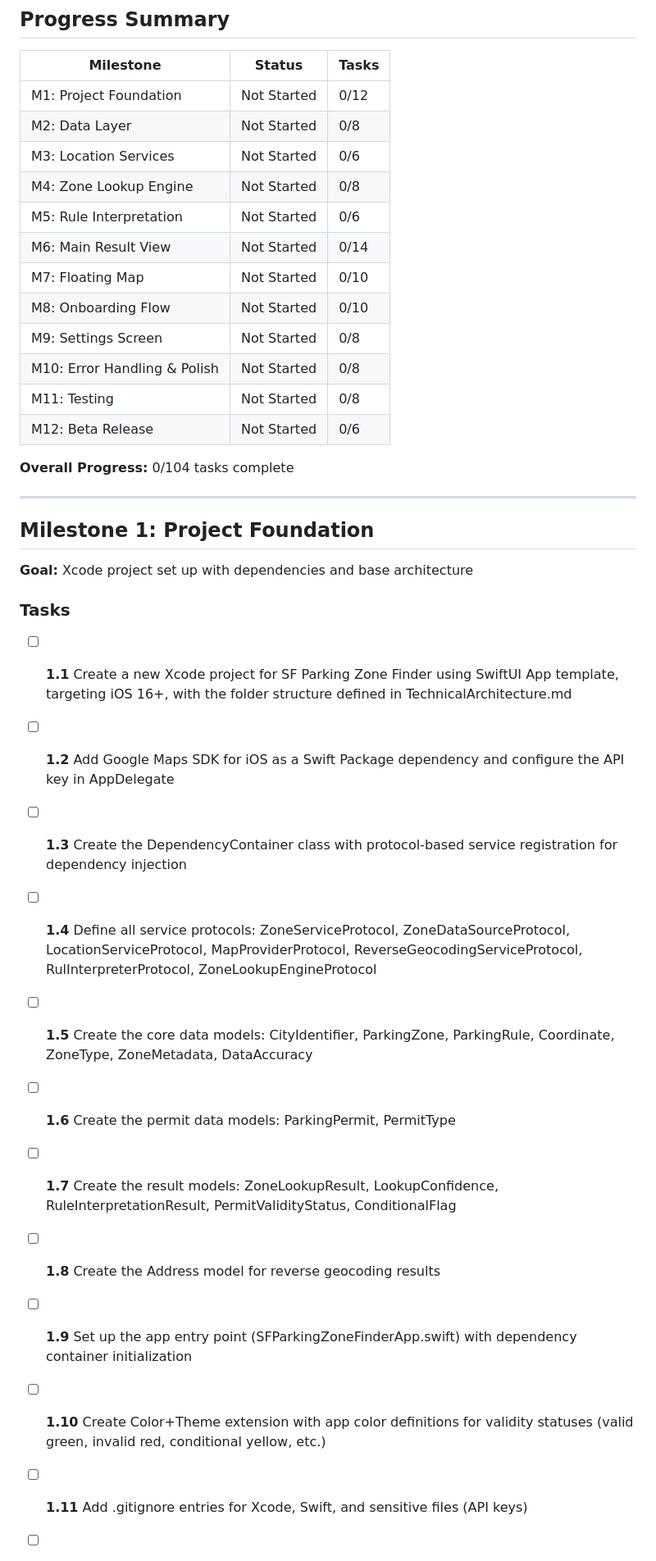
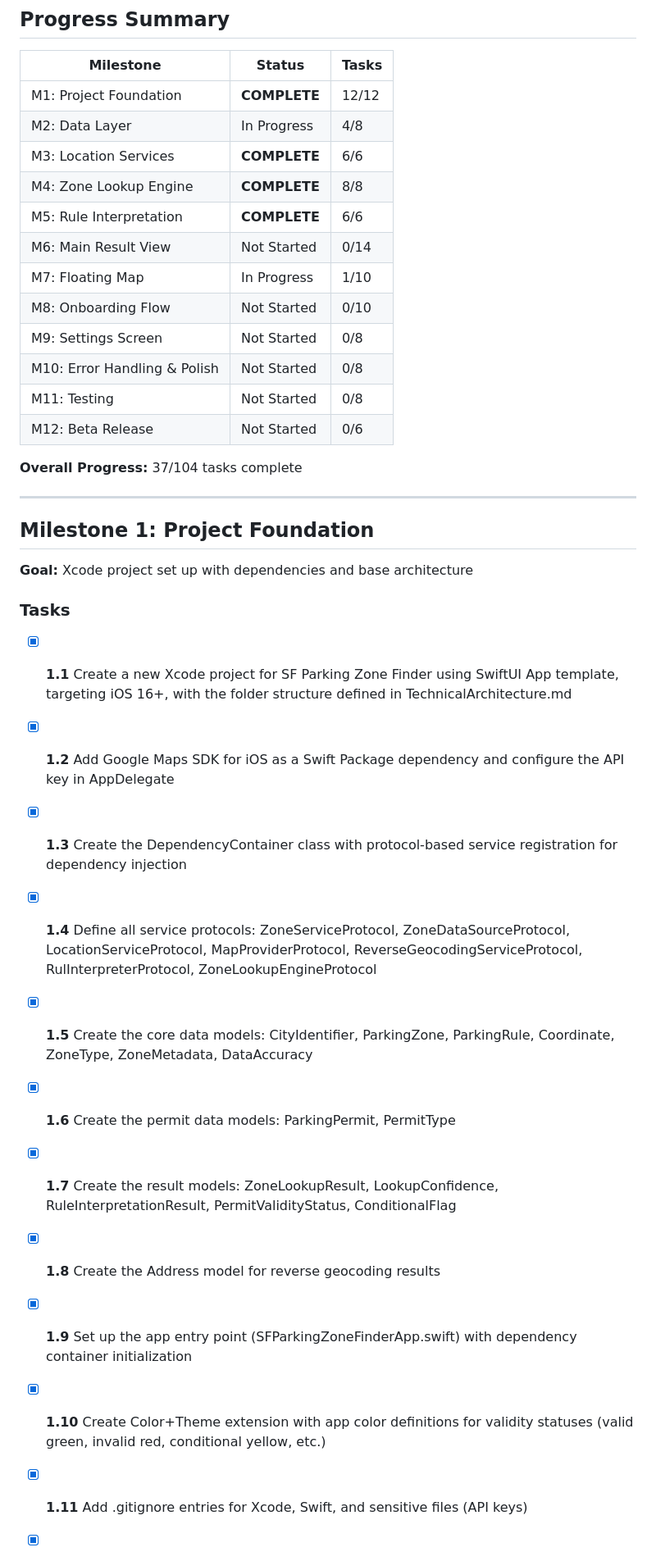
Before and after one commit to fikei/ParkLookup, a Markdown page: docs/ImplementationChecklist.md, the part around one of its changes. Shown at 82% size. Rendered like a GitHub page.

Commit message:
Update implementation checklist with M1 progress

```diff
--- a/docs/ImplementationChecklist.md
+++ b/docs/ImplementationChecklist.md
@@ -9,20 +9,20 @@
 
 | Milestone | Status | Tasks |
 |-----------|--------|-------|
-| M1: Project Foundation | Not Started | 0/12 |
-| M2: Data Layer | Not Started | 0/8 |
-| M3: Location Services | Not Started | 0/6 |
-| M4: Zone Lookup Engine | Not Started | 0/8 |
-| M5: Rule Interpretation | Not Started | 0/6 |
+| M1: Project Foundation | **COMPLETE** | 12/12 |
+| M2: Data Layer | In Progress | 4/8 |
+| M3: Location Services | **COMPLETE** | 6/6 |
+| M4: Zone Lookup Engine | **COMPLETE** | 8/8 |
+| M5: Rule Interpretation | **COMPLETE** | 6/6 |
 | M6: Main Result View | Not Started | 0/14 |
-| M7: Floating Map | Not Started | 0/10 |
+| M7: Floating Map | In Progress | 1/10 |
 | M8: Onboarding Flow | Not Started | 0/10 |
 | M9: Settings Screen | Not Started | 0/8 |
 | M10: Error Handling & Polish | Not Started | 0/8 |
 | M11: Testing | Not Started | 0/8 |
 | M12: Beta Release | Not Started | 0/6 |
 
-**Overall Progress:** 0/104 tasks complete
+**Overall Progress:** 37/104 tasks complete
 
 ---
 
@@ -32,25 +32,25 @@
 
 ### Tasks
 
-- [ ] **1.1** Create a new Xcode project for SF Parking Zone Finder using SwiftUI App template, targeting iOS 16+, with the folder structure defined in TechnicalArchitecture.md
+- [x] **1.1** Create a new Xcode project for SF Parking Zone Finder using SwiftUI App template, targeting iOS 16+, with the folder structure defined in TechnicalArchitecture.md
 
-- [ ] **1.2** Add Google Maps SDK for iOS as a Swift Package dependency and configure the API key in AppDelegate
+- [x] **1.2** Add Google Maps SDK for iOS as a Swift Package dependency and configure the API key in AppDelegate
 
-- [ ] **1.3** Create the DependencyContainer class with protocol-based service registration for dependency injection
+- [x] **1.3** Create the DependencyContainer class with protocol-based service registration for dependency injection
 
-- [ ] **1.4** Define all service protocols: ZoneServiceProtocol, ZoneDataSourceProtocol, LocationServiceProtocol, MapProviderProtocol, ReverseGeocodingServiceProtocol, RulInterpreterProtocol, ZoneLookupEngineProtocol
+- [x] **1.4** Define all service protocols: ZoneServiceProtocol, ZoneDataSourceProtocol, LocationServiceProtocol, MapProviderProtocol, ReverseGeocodingServiceProtocol, RulInterpreterProtocol, ZoneLookupEngineProtocol
 
-- [ ] **1.5** Create the core data models: CityIdentifier, ParkingZone, ParkingRule, Coordinate, ZoneType, ZoneMetadata, DataAccuracy
+- [x] **1.5** Create the core data models: CityIdentifier, ParkingZone, ParkingRule, Coordinate, ZoneType, ZoneMetadata, DataAccuracy
 
-- [ ] **1.6** Create the permit data models: ParkingPermit, PermitType
+- [x] **1.6** Create the permit data models: ParkingPermit, PermitType
 
-- [ ] **1.7** Create the result models: ZoneLookupResult, LookupConfidence, RuleInterpretationResult, PermitValidityStatus, ConditionalFlag
+- [x] **1.7** Create the result models: ZoneLookupResult, LookupConfidence, RuleInterpretationResult, PermitValidityStatus, ConditionalFlag
 
-- [ ] **1.8** Create the Address model for reverse geocoding results
+- [x] **1.8** Create the Address model for reverse geocoding results
 
-- [ ] **1.9** Set up the app entry point (SFParkingZoneFinderApp.swift) with dependency container initialization
+- [x] **1.9** Set up the app entry point (SFParkingZoneFinderApp.swift) with dependency container initialization
 
-- [ ] **1.10** Create Color+Theme extension with app color definitions for validity statuses (valid green, invalid red, conditional yellow, etc.)
+- [x] **1.10** Create Color+Theme extension with app color definitions for validity statuses (valid green, invalid red, conditional yellow, etc.)
 
-- [ ] **1.11** Add .gitignore entries for Xcode, Swift, and sensitive files (API keys)
+- [x] **1.11** Add .gitignore entries for Xcode, Swift, and sensitive files (API keys)
 
```
Also changed, not shown: other parts of docs/ImplementationChecklist.md (+7 -7 lines).
